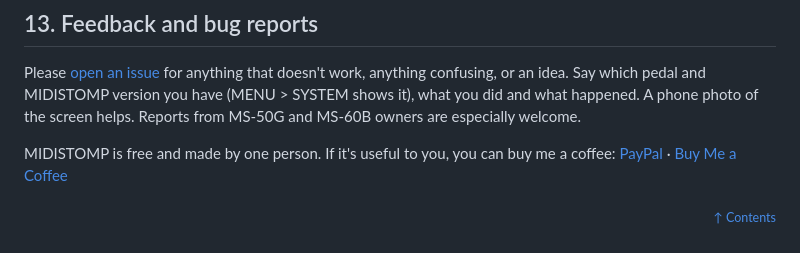
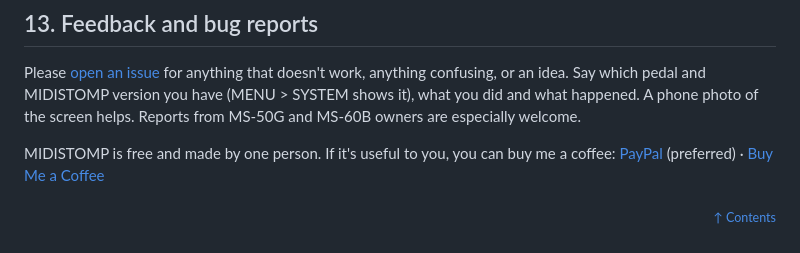
Before and after one commit to matujuice/zoom-ms-midistomp, a Markdown page: docs/user-guide.md, the part around the change. GitHub-like rendering.

```diff
--- a/docs/user-guide.md
+++ b/docs/user-guide.md
@@ -729,6 +729,6 @@ confusing, or an idea. Say which pedal and MIDISTOMP version you have (MENU > SY
 happened. A phone photo of the screen helps. Reports from MS-50G and MS-60B owners are especially welcome.
 
 MIDISTOMP is free and made by one person. If it's useful to you, you can buy me a coffee:
-[PayPal](https://paypal.me/matujuice) · [Buy Me a Coffee](https://buymeacoffee.com/matujuice)
+[PayPal](https://paypal.me/matujuice) (preferred) · [Buy Me a Coffee](https://buymeacoffee.com/matujuice)
 
 <p align="right"><sub><a href="#contents">↑ Contents</a></sub></p>
```
Also changed, not shown: README.md (+4 -3 lines), docs/img/kaleido-grid.png, docs/img/looper.png (added), 1 other file.
